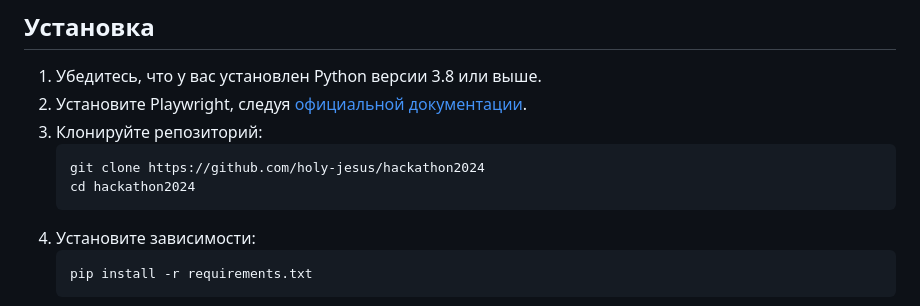
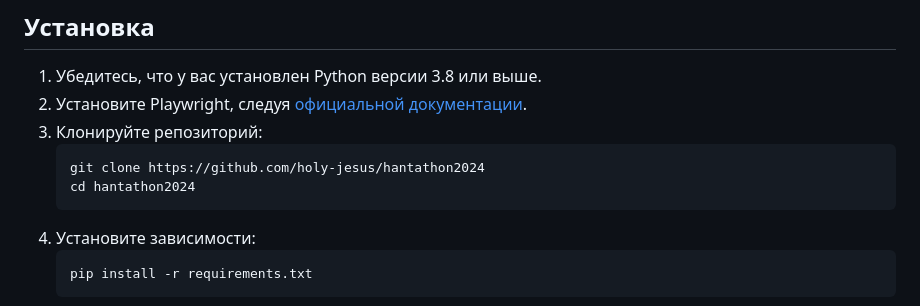
Before and after one commit to holy-jesus/hantathon2024, a Markdown page: README.md, the part around the change. Drawn GitHub-style.

Commit message:
Поправил ссылку на проект

````diff
--- a/README.md
+++ b/README.md
@@ -22,8 +22,8 @@
 2. Установите Playwright, следуя [официальной документации](https://playwright.dev/python/docs/intro).
 3. Клонируйте репозиторий:
    ```bash
-   git clone https://github.com/holy-jesus/hackathon2024
-   cd hackathon2024
+   git clone https://github.com/holy-jesus/hantathon2024
+   cd hantathon2024
    ```
 4. Установите зависимости:
    ```bash
````
